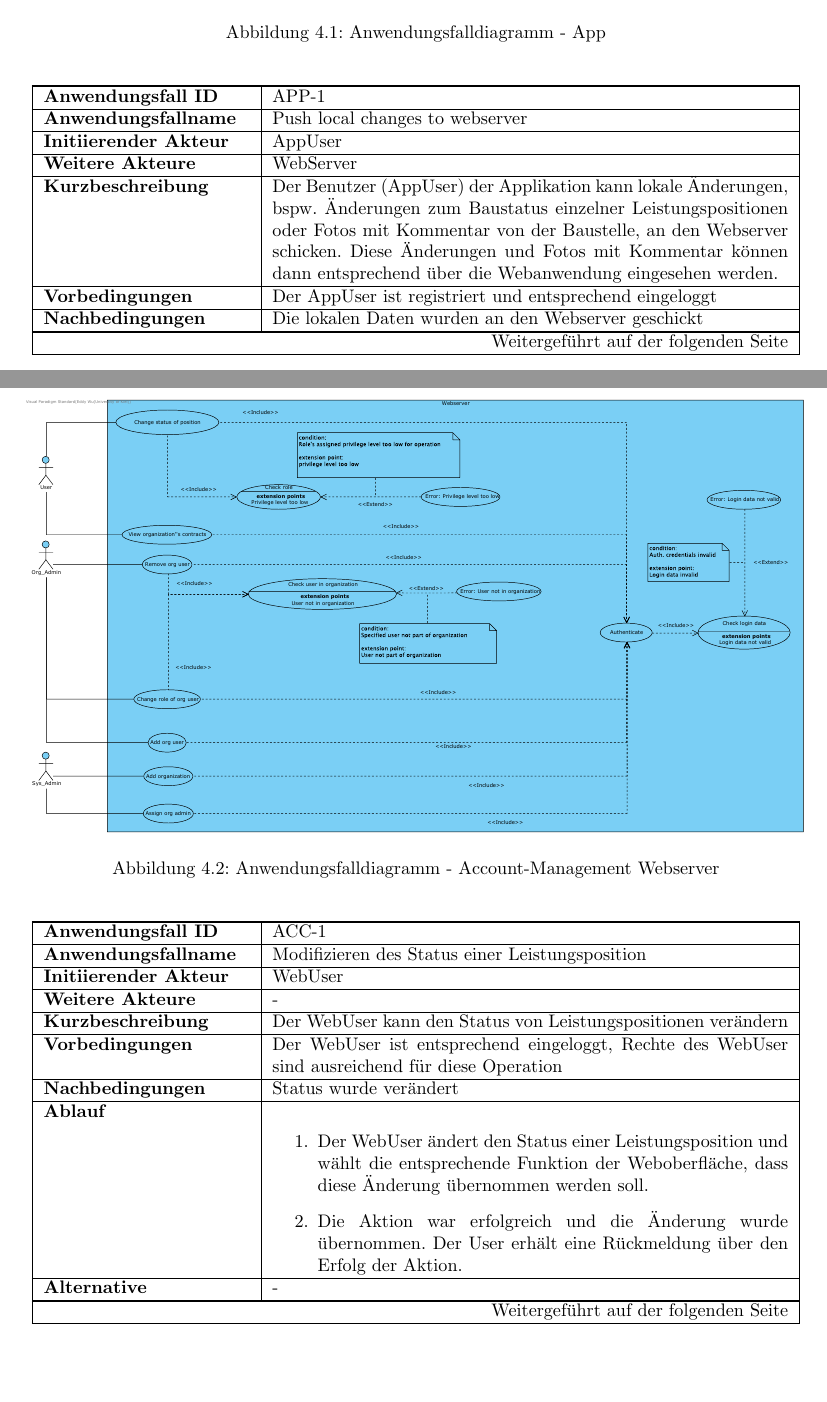
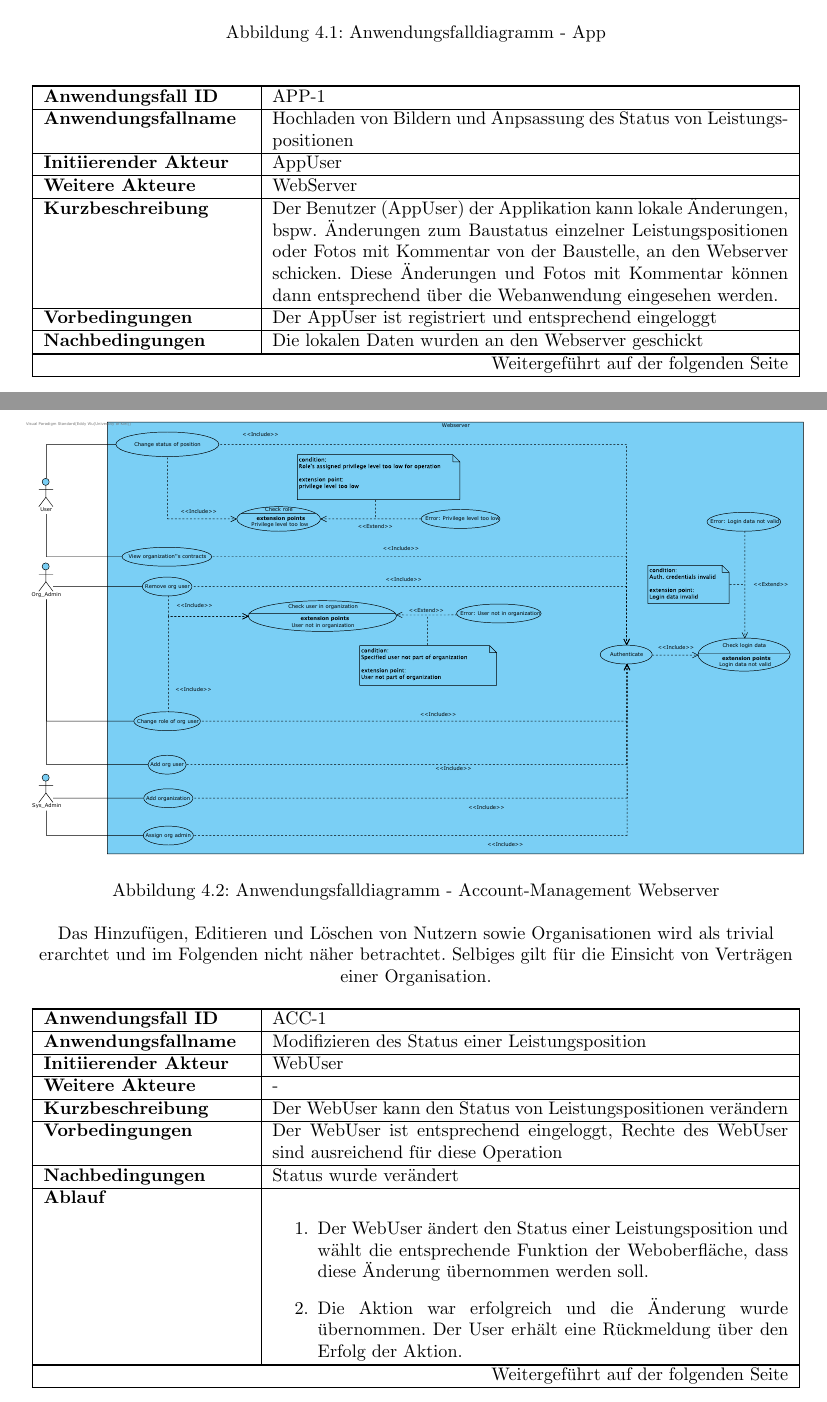
Before and after one commit to atakan-kara99/SmartBuildingSolutions, a LaTeX document (Pflichtenheft/pflichtenheft.tex, which reads Pflichtenheft/kapitel/produktfunktionen.tex): two parts of pages 9 and 12 of 34, joined at a grey line, cut so that both start at the same text. Compiled offline with pdfLaTeX.

Commit message:
Added small clarification

```diff
--- a/Pflichtenheft/kapitel/produktfunktionen.tex
+++ b/Pflichtenheft/kapitel/produktfunktionen.tex
@@ -71,10 +71,10 @@
     \endhead
     \hline
     \textbf{Anwendungsfall ID}          & APP-1                                                                                                                                                                                                                                                                                                             \\ \hline
-    \textbf{Anwendungsfallname}         & Push local changes to webserver                                                                                                                                                                                                                                                                                   \\ \hline
+    \textbf{Anwendungsfallname}         & Hochladen von Bildern und Anpsassung des Status von Leistungspositionen                                                                                                                                                                                                                                                                                  \\ \hline
     \textbf{Initiierender Akteur}       & AppUser                                                                                                                                                                                                                                                                                                    \\ \hline
     \textbf{Weitere Akteure}            & WebServer                                                                                                                                                                                                                                                                                                         \\ \hline
-    \textbf{Kurzbeschreibung}           & Der Benutzer (AppUser) der Applikation kann lokale \"Anderungen,  bspw. \"Anderungen zum Baustatus einzelner Leistungspositionen oder Fotos mit Kommentar von der Baustelle,  an den Webserver schicken.  Diese \"Anderungen und Fotos mit Kommentar k\"onnen dann entsprechend  \"uber die Webanwendung eingesehen werden. \\ \hline
+    \textbf{Kurzbeschreibung}           & Der Benutzer (AppUser) der Applikation kann lokale \"Anderungen,  bspw. \"Anderungen zum Baustatus einzelner Leistungspositionen oder Fotos mit Kommentar von der Baustelle, an den Webserver schicken. Diese \"Anderungen und Fotos mit Kommentar k\"onnen dann entsprechend \"uber die Webanwendung eingesehen werden. \\ \hline
     \textbf{Vorbedingungen}             & Der AppUser ist registriert und entsprechend eingeloggt                                                                                                                                                                                                                                                           \\ \hline
     \textbf{Nachbedingungen}            & Die lokalen Daten wurden an den Webserver geschickt                                                                                                                                                                                                                                                               \\ \hline
     \textbf{Ablauf}                     &
@@ -128,6 +128,8 @@
     \caption{Anwendungsfalldiagramm - Account-Management Webserver}
     \label{fig:anwendungsfalldiagramm-acc}
 \end{figure}
+
+Das Hinzufügen, Editieren und Löschen von Nutzern sowie Organisationen wird als trivial erarchtet und im Folgenden nicht näher betrachtet. Selbiges gilt für die Einsicht von Verträgen einer Organisation.
 
 \centering
 \begin{longtable}[c]{|p{4cm}|p{10cm}|}
```
